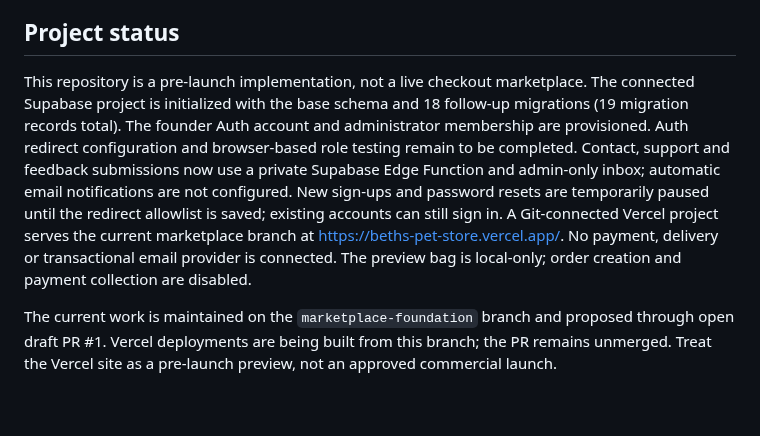
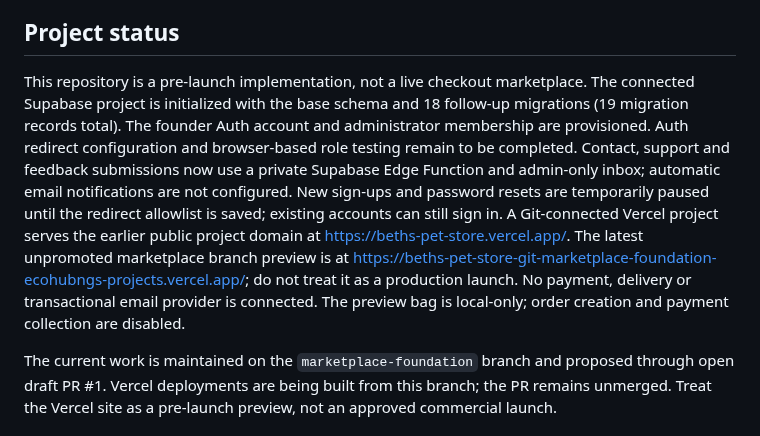
Before and after one commit to Marfenckysbot/Beths-pet-store, a Markdown page: README.md, the part around the change. Drawn GitHub-style; blank space fills up the shorter version.

Commit message:
Document current Vercel branch preview URL

```diff
--- a/README.md
+++ b/README.md
@@ -4,7 +4,7 @@ A global pet marketplace foundation with an international storefront, independen
 
 ## Project status
 
-This repository is a pre-launch implementation, not a live checkout marketplace. The connected Supabase project is initialized with the base schema and 18 follow-up migrations (19 migration records total). The founder Auth account and administrator membership are provisioned. Auth redirect configuration and browser-based role testing remain to be completed. Contact, support and feedback submissions now use a private Supabase Edge Function and admin-only inbox; automatic email notifications are not configured. New sign-ups and password resets are temporarily paused until the redirect allowlist is saved; existing accounts can still sign in. A Git-connected Vercel project serves the current marketplace branch at https://beths-pet-store.vercel.app/. No payment, delivery or transactional email provider is connected. The preview bag is local-only; order creation and payment collection are disabled.
+This repository is a pre-launch implementation, not a live checkout marketplace. The connected Supabase project is initialized with the base schema and 18 follow-up migrations (19 migration records total). The founder Auth account and administrator membership are provisioned. Auth redirect configuration and browser-based role testing remain to be completed. Contact, support and feedback submissions now use a private Supabase Edge Function and admin-only inbox; automatic email notifications are not configured. New sign-ups and password resets are temporarily paused until the redirect allowlist is saved; existing accounts can still sign in. A Git-connected Vercel project serves the earlier public project domain at https://beths-pet-store.vercel.app/. The latest unpromoted marketplace branch preview is at https://beths-pet-store-git-marketplace-foundation-ecohubngs-projects.vercel.app/; do not treat it as a production launch. No payment, delivery or transactional email provider is connected. The preview bag is local-only; order creation and payment collection are disabled.
 
 The current work is maintained on the `marketplace-foundation` branch and proposed through open draft PR #1. Vercel deployments are being built from this branch; the PR remains unmerged. Treat the Vercel site as a pre-launch preview, not an approved commercial launch.
 
```
